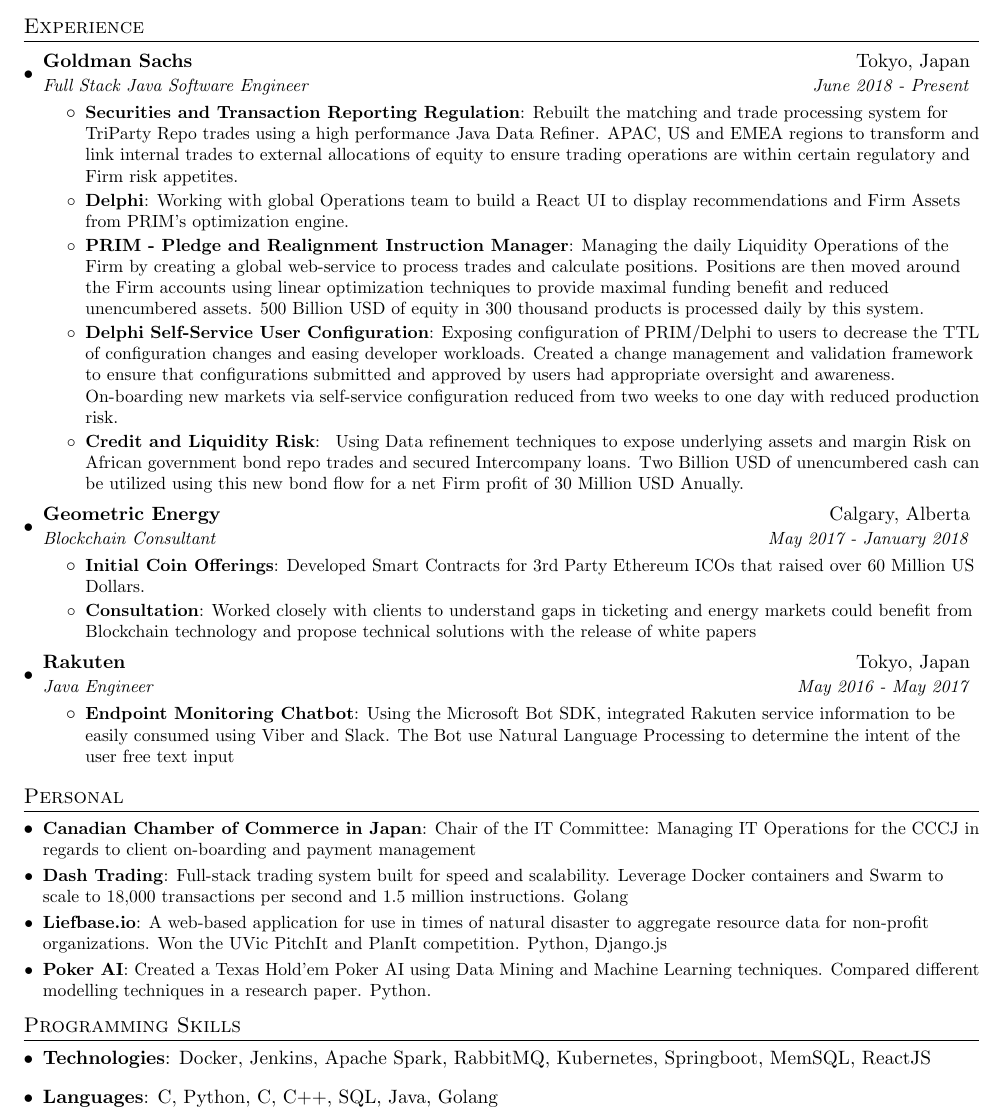
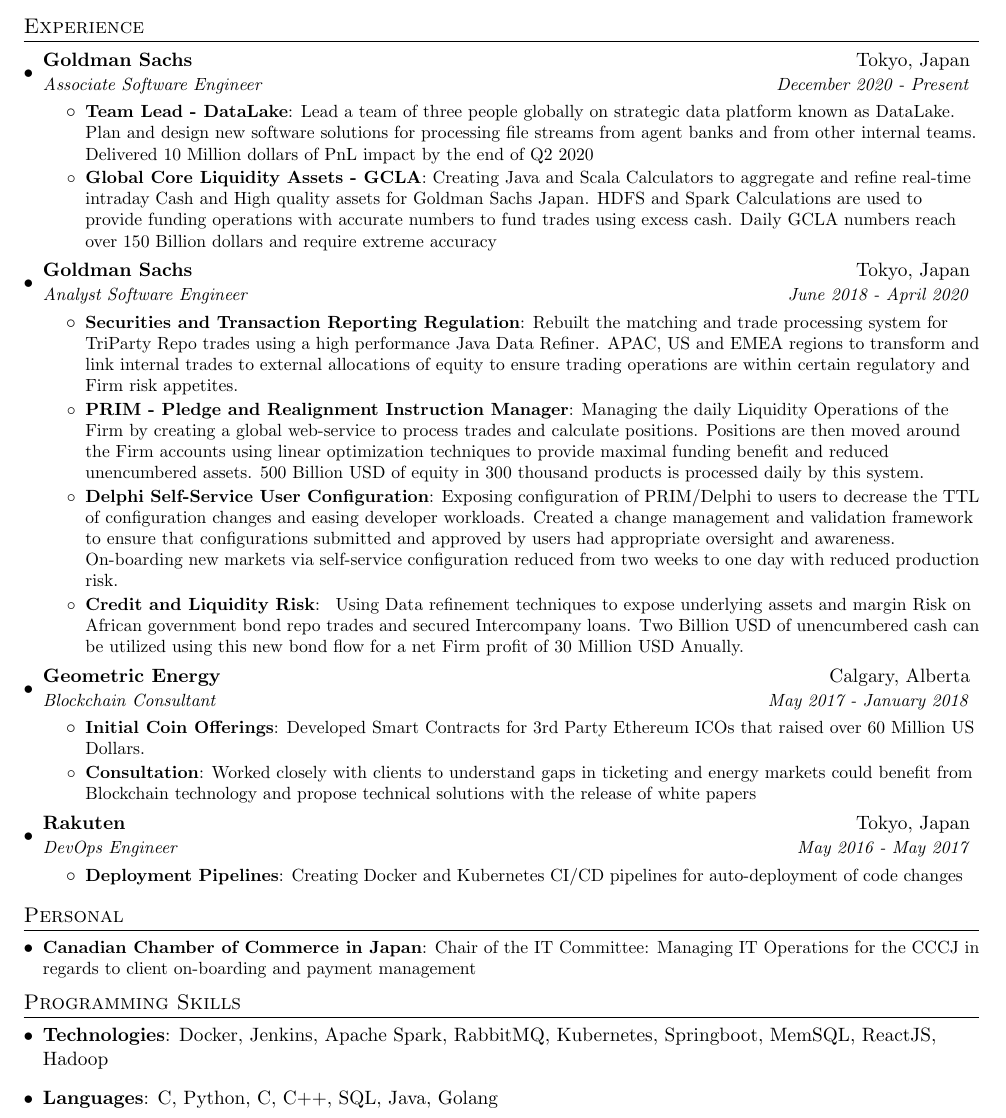
Before and after one commit to cdalong/resume, a LaTeX CV (latex/resume.tex): part of the page, cut so that both start at the same text. Compiled offline with pdfLaTeX.

Commit message:
Updating 2021 Feb

```diff
--- a/latex/resume.tex
+++ b/latex/resume.tex
@@ -95,12 +95,19 @@
 
     \resumeSubheading
       {Goldman Sachs}{Tokyo, Japan}
-      {Full Stack Java Software Engineer}{June 2018 - Present}
+      {Associate Software Engineer}{December 2020 - Present}
       \resumeItemListStart
+        \resumeItem{Team Lead - DataLake}
+        {Lead a team of three people globally on strategic data platform known as DataLake. Plan and design new software solutions for processing file streams from agent banks and from other internal teams. Delivered 10 Million dollars of PnL impact by the end of Q2 2020}
+        \resumeItem{Global Core Liquidity Assets - GCLA}
+        {Creating Java and Scala Calculators to aggregate and refine real-time intraday Cash and High quality assets for Goldman Sachs Japan. HDFS and Spark Calculations are used to provide funding operations with accurate numbers to fund trades using excess cash. Daily GCLA numbers reach over 150 Billion dollars and require extreme accuracy}
+        \resumeItemListEnd
+    \resumeSubheading
+      {Goldman Sachs}{Tokyo, Japan}
+      {Analyst Software Engineer}{June 2018 - April 2020}
+        \resumeItemListStart
         \resumeItem{Securities and Transaction Reporting Regulation}
         {Rebuilt the matching and trade processing system for TriParty Repo trades using a high performance Java Data Refiner. APAC, US and EMEA regions to transform and link internal trades to external allocations of equity to ensure trading operations are within certain regulatory and Firm risk appetites.}
-        \resumeItem{Delphi}
-          {Working with global Operations team to build a React UI to display recommendations and Firm Assets from PRIM's optimization engine.}
           \resumeItem{PRIM - Pledge and Realignment Instruction Manager}
           {Managing the daily Liquidity Operations of the Firm by creating a global web-service to process trades and calculate positions. Positions are then moved around the Firm accounts using linear optimization techniques to provide maximal funding benefit and reduced unencumbered assets. 500 Billion USD of equity in 300 thousand products is processed daily by this system.}
         \resumeItem{Delphi Self-Service User Configuration}
@@ -124,12 +131,13 @@
       \resumeItemListEnd
 
     \resumeSubheading
-      {Rakuten}{Tokyo, Japan}
-      {Java Engineer}{May 2016 - May 2017}
-      \resumeItemListStart
-        \resumeItem{Endpoint Monitoring Chatbot}
-          {Using the Microsoft Bot SDK, integrated Rakuten service information to be easily consumed using Viber and Slack. The Bot use Natural Language Processing to determine the intent of the user free text input}
-      \resumeItemListEnd
+    {Rakuten}{Tokyo, Japan}
+    {DevOps Engineer}{May 2016 - May 2017}
+    \resumeItemListStart
+      \resumeItem{Deployment Pipelines}
+        {Creating Docker and Kubernetes CI/CD pipelines for auto-deployment of code changes}
+
+    \resumeItemListEnd
 
   \resumeSubHeadingListEnd
 
@@ -139,13 +147,6 @@
   \resumeSubHeadingListStart
       \resumeSubItem{Canadian Chamber of Commerce in Japan}
       {Chair of the IT Committee: Managing IT Operations for the CCCJ in regards to client on-boarding and payment management  }
-   \resumeSubItem{Dash Trading}
-      {Full-stack trading system built for speed and scalability. Leverage Docker containers and Swarm to scale to 18,000 transactions per second and 1.5 million instructions. Golang}
-    \resumeSubItem{Liefbase.io}
-      {A web-based application for use in times of natural disaster to aggregate resource data for non-profit organizations. Won the UVic PitchIt and PlanIt competition. Python, Django.js}
-
-    \resumeSubItem{Poker AI}
-      {Created a Texas Hold’em Poker AI using Data Mining and Machine Learning techniques. Compared different modelling techniques in a research paper. Python.}
 
   \resumeSubHeadingListEnd
 
@@ -154,7 +155,7 @@
 \section{Programming Skills}
   \resumeSubHeadingListStart
    \item{
-     \textbf{Technologies}{: Docker, Jenkins, Apache Spark, RabbitMQ, Kubernetes, Springboot, MemSQL, ReactJS}
+     \textbf{Technologies}{: Docker, Jenkins, Apache Spark, RabbitMQ, Kubernetes, Springboot, MemSQL, ReactJS, Hadoop}
     }
     \item{
     \textbf{Languages}{: C, Python, C#, C++, SQL, Java, Golang}
```
